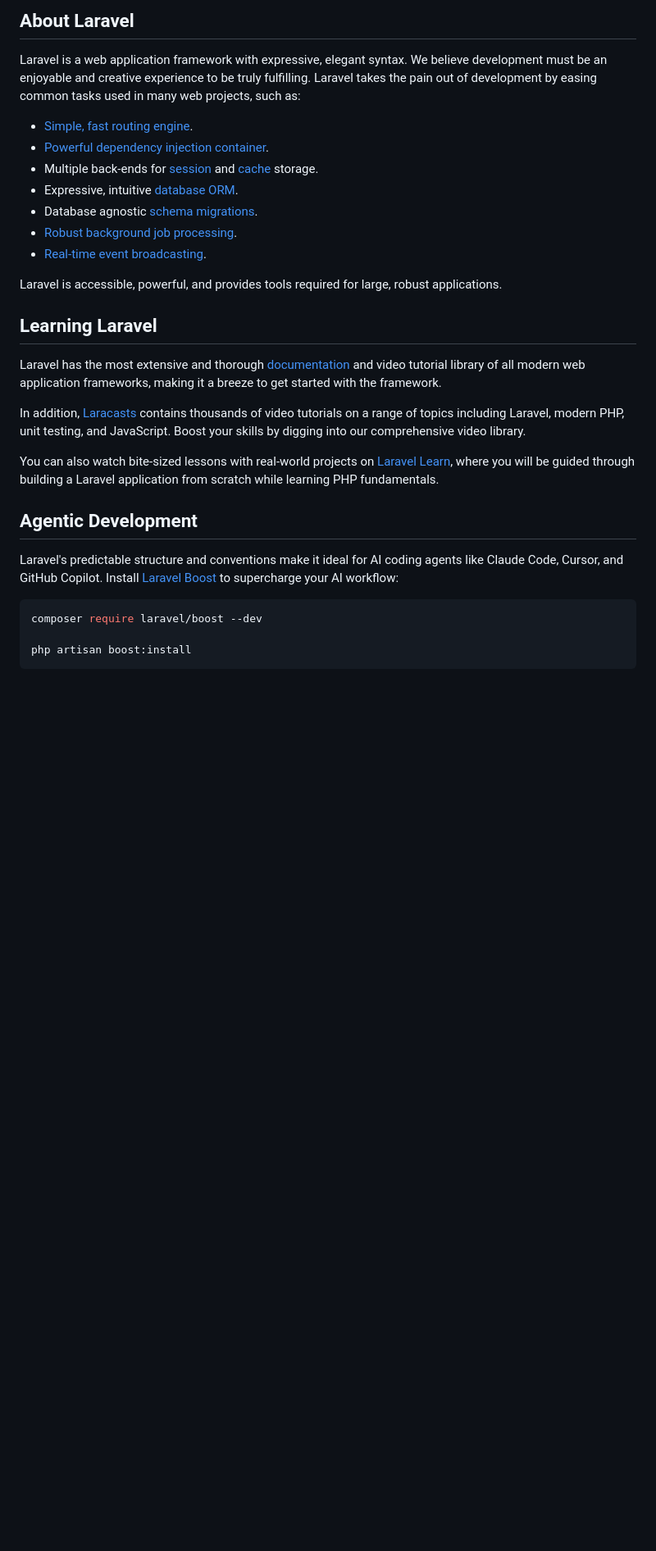
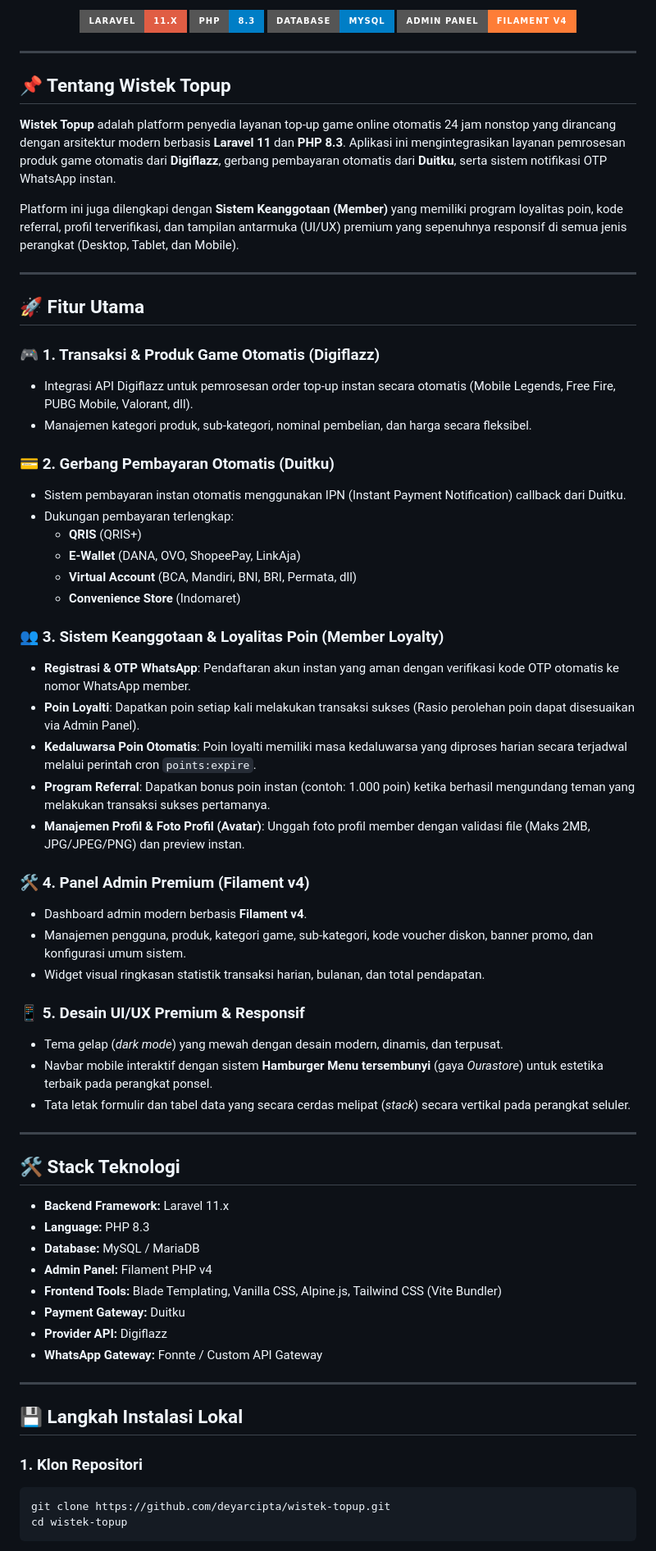
Before and after one commit to deyarcipta/wistek-topup, a Markdown page: README.md, the part around one of its changes. Shown at 82% size. Rendered like a GitHub page; badges without logos; blank space fills up the shorter version.

Commit message:
docs: Update README.md with detailed features, setup, and testing guides

````diff
--- a/README.md
+++ b/README.md
@@ -8,34 +5,73 @@
 </p>
 
-## About Laravel
+<p align="center">
+  <img src="https://img.shields.io/badge/Laravel-11.x-red?style=for-the-badge&logo=laravel" alt="Laravel 11.x">
+  <img src="https://img.shields.io/badge/PHP-8.3-blue?style=for-the-badge&logo=php" alt="PHP 8.3">
+  <img src="https://img.shields.io/badge/Database-MySQL-blue?style=for-the-badge&logo=mysql" alt="MySQL">
+  <img src="https://img.shields.io/badge/Admin%20Panel-Filament%20v4-orange?style=for-the-badge&logo=laravel" alt="Filament v4">
+</p>
 
-Laravel is a web application framework with expressive, elegant syntax. We believe development must be an enjoyable and creative experience to be truly fulfilling. Laravel takes the pain out of development by easing common tasks used in many web projects, such as:
+---
 
-- [Simple, fast routing engine](https://laravel.com/docs/routing).
-- [Powerful dependency injection container](https://laravel.com/docs/container).
-- Multiple back-ends for [session](https://laravel.com/docs/session) and [cache](https://laravel.com/docs/cache) storage.
-- Expressive, intuitive [database ORM](https://laravel.com/docs/eloquent).
-- Database agnostic [schema migrations](https://laravel.com/docs/migrations).
-- [Robust background job processing](https://laravel.com/docs/queues).
-- [Real-time event broadcasting](https://laravel.com/docs/broadcasting).
+## 📌 Tentang Wistek Topup
 
-Laravel is accessible, powerful, and provides tools required for large, robust applications.
+**Wistek Topup** adalah platform penyedia layanan top-up game online otomatis 24 jam nonstop yang dirancang dengan arsitektur modern berbasis **Laravel 11** dan **PHP 8.3**. Aplikasi ini mengintegrasikan layanan pemrosesan produk game otomatis dari **Digiflazz**, gerbang pembayaran otomatis dari **Duitku**, serta sistem notifikasi OTP WhatsApp instan.
 
-## Learning Laravel
+Platform ini juga dilengkapi dengan **Sistem Keanggotaan (Member)** yang memiliki program loyalitas poin, kode referral, profil terverifikasi, dan tampilan antarmuka (UI/UX) premium yang sepenuhnya responsif di semua jenis perangkat (Desktop, Tablet, dan Mobile).
 
-Laravel has the most extensive and thorough [documentation](https://laravel.com/docs) and video tutorial library of all modern web application frameworks, making it a breeze to get started with the framework.
+---
 
-In addition, [Laracasts](https://laracasts.com) contains thousands of video tutorials on a range of topics including Laravel, modern PHP, unit testing, and JavaScript. Boost your skills by digging into our comprehensive video library.
+## 🚀 Fitur Utama
 
-You can also watch bite-sized lessons with real-world projects on [Laravel Learn](https://laravel.com/learn), where you will be guided through building a Laravel application from scratch while learning PHP fundamentals.
+### 🎮 1. Transaksi & Produk Game Otomatis (Digiflazz)
+*   Integrasi API Digiflazz untuk pemrosesan order top-up instan secara otomatis (Mobile Legends, Free Fire, PUBG Mobile, Valorant, dll).
+*   Manajemen kategori produk, sub-kategori, nominal pembelian, dan harga secara fleksibel.
 
-## Agentic Development
+### 💳 2. Gerbang Pembayaran Otomatis (Duitku)
+*   Sistem pembayaran instan otomatis menggunakan IPN (Instant Payment Notification) callback dari Duitku.
+*   Dukungan pembayaran terlengkap:
+    *   **QRIS** (QRIS+)
+    *   **E-Wallet** (DANA, OVO, ShopeePay, LinkAja)
+    *   **Virtual Account** (BCA, Mandiri, BNI, BRI, Permata, dll)
+    *   **Convenience Store** (Indomaret)
 
-Laravel's predictable structure and conventions make it ideal for AI coding agents like Claude Code, Cursor, and GitHub Copilot. Install [Laravel Boost](https://laravel.com/docs/ai) to supercharge your AI workflow:
+### 👥 3. Sistem Keanggotaan & Loyalitas Poin (Member Loyalty)
+*   **Registrasi & OTP WhatsApp**: Pendaftaran akun instan yang aman dengan verifikasi kode OTP otomatis ke nomor WhatsApp member.
+*   **Poin Loyalti**: Dapatkan poin setiap kali melakukan transaksi sukses (Rasio perolehan poin dapat disesuaikan via Admin Panel).
+*   **Kedaluwarsa Poin Otomatis**: Poin loyalti memiliki masa kedaluwarsa yang diproses harian secara terjadwal melalui perintah cron `points:expire`.
+*   **Program Referral**: Dapatkan bonus poin instan (contoh: 1.000 poin) ketika berhasil mengundang teman yang melakukan transaksi sukses pertamanya.
+*   **Manajemen Profil & Foto Profil (Avatar)**: Unggah foto profil member dengan validasi file (Maks 2MB, JPG/JPEG/PNG) dan preview instan.
 
+### 🛠️ 4. Panel Admin Premium (Filament v4)
+*   Dashboard admin modern berbasis **Filament v4**.
+*   Manajemen pengguna, produk, kategori game, sub-kategori, kode voucher diskon, banner promo, dan konfigurasi umum sistem.
+*   Widget visual ringkasan statistik transaksi harian, bulanan, dan total pendapatan.
+
+### 📱 5. Desain UI/UX Premium & Responsif
+*   Tema gelap (*dark mode*) yang mewah dengan desain modern, dinamis, dan terpusat.
+*   Navbar mobile interaktif dengan sistem **Hamburger Menu tersembunyi** (gaya *Ourastore*) untuk estetika terbaik pada perangkat ponsel.
+*   Tata letak formulir dan tabel data yang secara cerdas melipat (*stack*) secara vertikal pada perangkat seluler.
+
+---
+
+## 🛠️ Stack Teknologi
+
+*   **Backend Framework:** Laravel 11.x
+*   **Language:** PHP 8.3
+*   **Database:** MySQL / MariaDB
+*   **Admin Panel:** Filament PHP v4
+*   **Frontend Tools:** Blade Templating, Vanilla CSS, Alpine.js, Tailwind CSS (Vite Bundler)
+*   **Payment Gateway:** Duitku
+*   **Provider API:** Digiflazz
+*   **WhatsApp Gateway:** Fonnte / Custom API Gateway
+
+---
+
+## 💾 Langkah Instalasi Lokal
+
+### 1. Klon Repositori
 ```bash
-composer require laravel/boost --dev
-
-php artisan boost:install
+git clone https://github.com/deyarcipta/wistek-topup.git
+cd wistek-topup
 ```
 
````
Also changed, not shown: other parts of README.md (+68 -14 lines).
